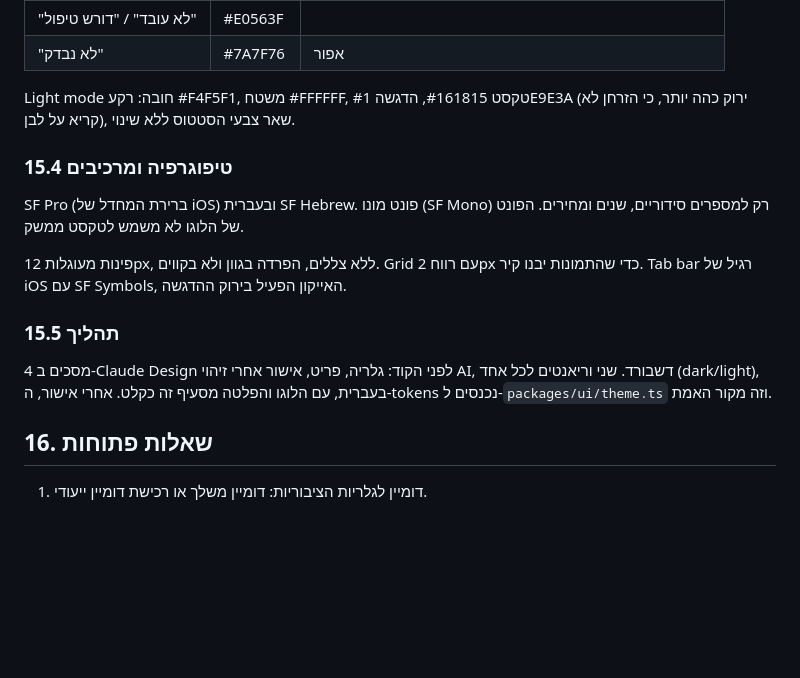
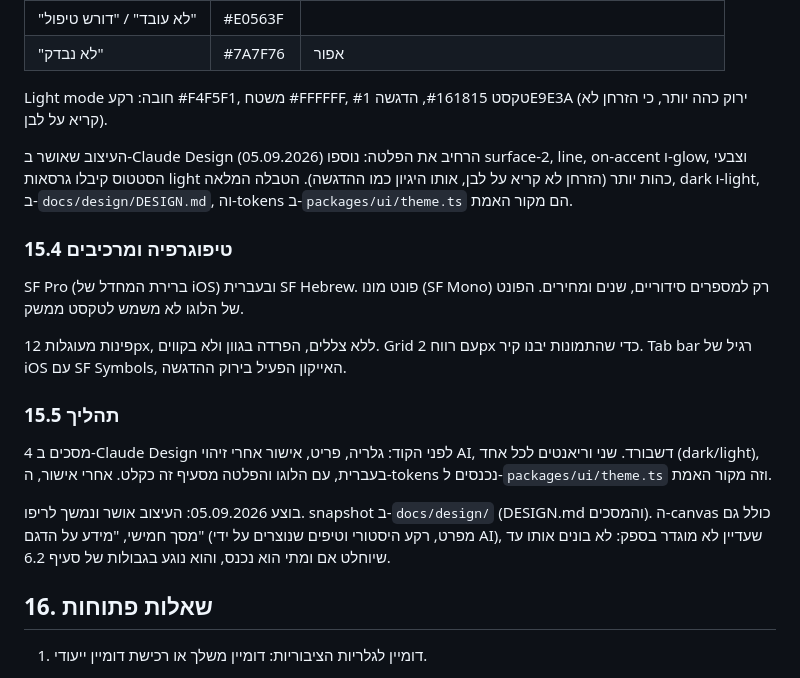
Before and after one commit to ramishaked/bitshelf, a Markdown page: docs/spec.md, the part around the change. Rendered like a GitHub page; blank space fills up the shorter version.

Commit message:
Note approved design in spec sections 15.3 and 15.5
Reality diverged: light status colors and extra tokens come from the
approved design, and the canvas holds a fifth screen not in the spec.

Co-Authored-By: Claude Fable 5 <noreply@anthropic.com>

```diff
--- a/docs/spec.md
+++ b/docs/spec.md
@@ -538,7 +538,9 @@ Payments: RevenueCat (שלב 3)
 | "לא עובד" / "דורש טיפול" | #E0563F | |
 | "לא נבדק" | #7A7F76 | אפור |
 
-Light mode חובה: רקע #F4F5F1, משטח #FFFFFF, טקסט #161815, הדגשה #1E9E3A (ירוק כהה יותר, כי הזרחן לא קריא על לבן), שאר צבעי הסטטוס ללא שינוי.
+Light mode חובה: רקע #F4F5F1, משטח #FFFFFF, טקסט #161815, הדגשה #1E9E3A (ירוק כהה יותר, כי הזרחן לא קריא על לבן).
+
+העיצוב שאושר ב-Claude Design (05.09.2026) הרחיב את הפלטה: נוספו surface-2, line, on-accent ו-glow, וצבעי הסטטוס קיבלו גרסאות light כהות יותר (הזרחן לא קריא על לבן, אותו היגיון כמו ההדגשה). הטבלה המלאה, dark ו-light, ב-`docs/design/DESIGN.md`, וה-tokens ב-`packages/ui/theme.ts` הם מקור האמת.
 
 ### 15.4 טיפוגרפיה ומרכיבים
 
@@ -550,6 +552,8 @@ SF Pro (ברירת המחדל של iOS) ובעברית SF Hebrew. פונט מו
 
 4 מסכים ב-Claude Design לפני הקוד: גלריה, פריט, אישור אחרי זיהוי AI, דשבורד. שני וריאנטים לכל אחד (dark/light), בעברית, עם הלוגו והפלטה מסעיף זה כקלט. אחרי אישור, ה-tokens נכנסים ל-`packages/ui/theme.ts` וזה מקור האמת.
 
+בוצע 05.09.2026: העיצוב אושר ונמשך לריפו. snapshot ב-`docs/design/` (DESIGN.md והמסכים). ה-canvas כולל גם מסך חמישי, "מידע על הדגם" (מפרט, רקע היסטורי וטיפים שנוצרים על ידי AI), שעדיין לא מוגדר בספק: לא בונים אותו עד שיוחלט אם ומתי הוא נכנס, והוא נוגע בגבולות של סעיף 6.2.
+
 ## 16. שאלות פתוחות
 
 1. דומיין לגלריות הציבוריות: דומיין משלך או רכישת דומיין ייעודי.
```
